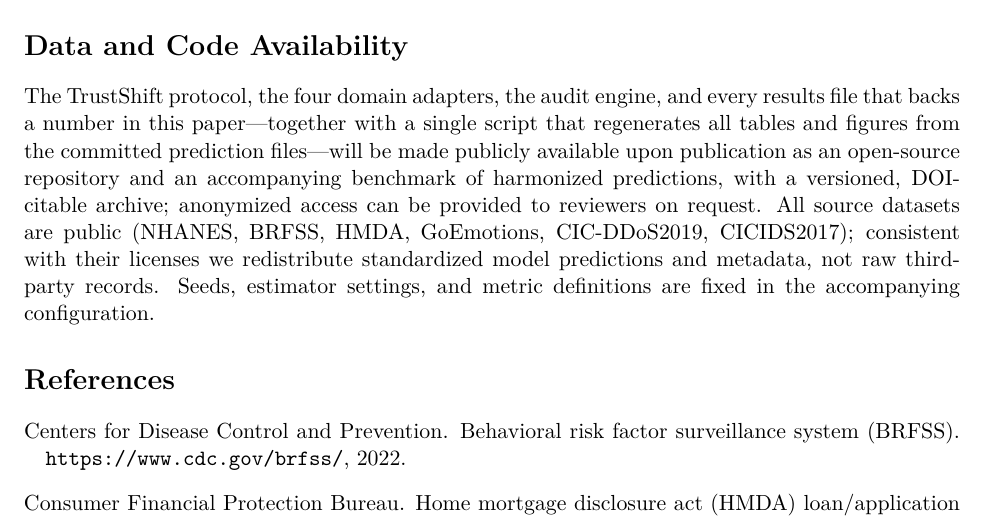
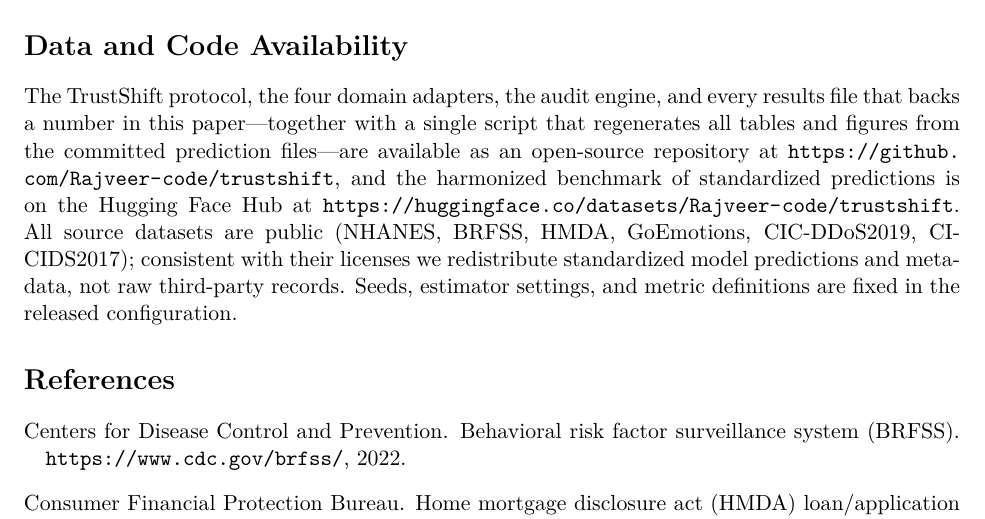
Before and after one commit to Rajveer-code/trustshift, a LaTeX paper (paper/main.tex): part of page 10 of 11, cut so that both start at the same text. Compiled offline with pdfLaTeX.

Commit message:
docs: link live GitHub + Hugging Face artifacts in availability statement

```diff
--- a/paper/main.tex
+++ b/paper/main.tex
@@ -479,12 +479,13 @@ should check.
 \section*{Data and Code Availability}
 The TrustShift protocol, the four domain adapters, the audit engine, and every results file that
 backs a number in this paper---together with a single script that regenerates all tables and
-figures from the committed prediction files---will be made publicly available upon publication as an
-open-source repository and an accompanying benchmark of harmonized predictions, with a versioned,
-DOI-citable archive; anonymized access can be provided to reviewers on request. All source datasets
-are public (NHANES, BRFSS, HMDA, GoEmotions, CIC-DDoS2019, CICIDS2017); consistent with their
-licenses we redistribute standardized model predictions and metadata, not raw third-party records.
-Seeds, estimator settings, and metric definitions are fixed in the accompanying configuration.
+figures from the committed prediction files---are available as an open-source repository at
+\url{https://github.com/Rajveer-code/trustshift}, and the harmonized benchmark of standardized
+predictions is on the Hugging Face Hub at
+\url{https://huggingface.co/datasets/Rajveer-code/trustshift}. All source datasets are public
+(NHANES, BRFSS, HMDA, GoEmotions, CIC-DDoS2019, CICIDS2017); consistent with their licenses we
+redistribute standardized model predictions and metadata, not raw third-party records. Seeds,
+estimator settings, and metric definitions are fixed in the released configuration.
 
 \bibliography{references}
 
```
Also changed, not shown: paper/main.pdf.
